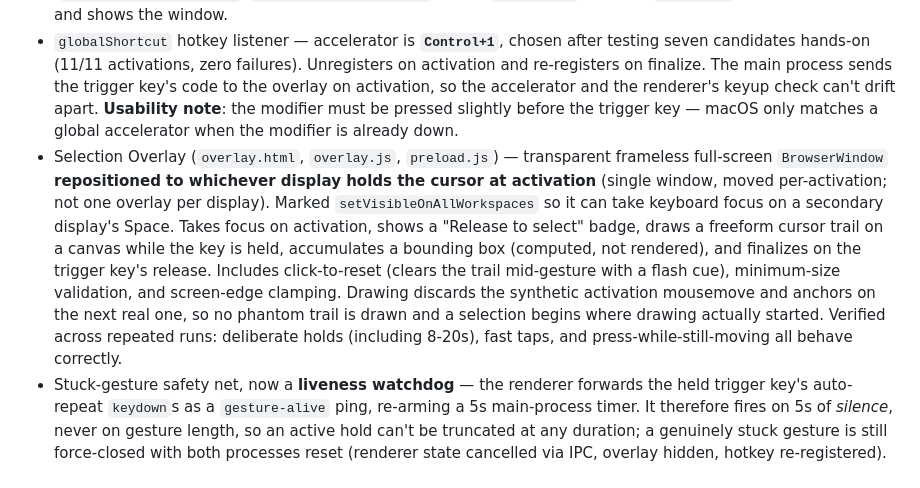
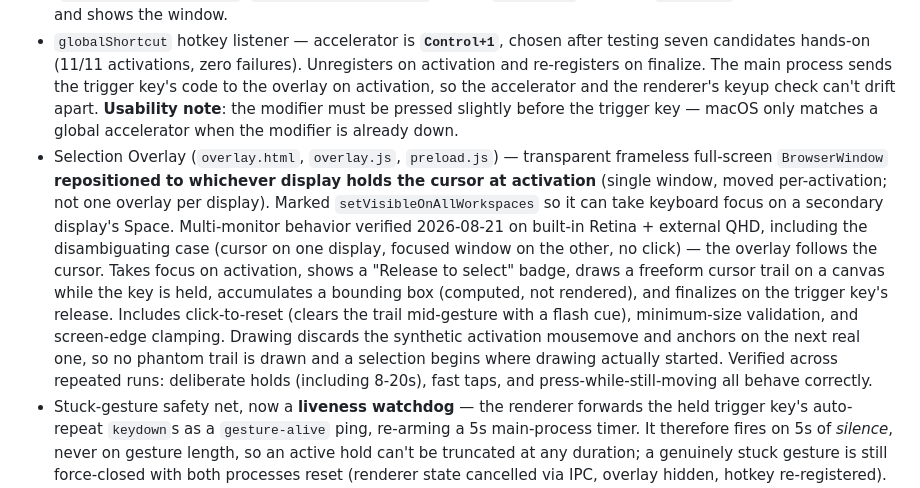
Before and after one commit to nickpham123/screen-region-agent, a Markdown page: .claude/memory/project_state.md, the part around the change. Drawn GitHub-style.

```diff
--- a/.claude/memory/project_state.md
+++ b/.claude/memory/project_state.md
@@ -15,7 +15,7 @@ See `.claude/memory/decisions.md` — "App shell: Electron" — for why. Safe to
 - `mistral_vision_query.py` — Python reference implementation of the **single-turn** vision call, `ask_about_region(image_path, question) -> str`, calls Mistral's `mistral-small-latest`. Note: the actual contract needed now is multi-turn (`askAboutRegion(imagePath, conversationHistory)`, see decisions.md) — this file is reference for the core request logic, the JS port needs to extend it to carry conversation history, not just translate it 1:1.
 - Electron app scaffold (`main.js`, `index.html`, `package.json`) — main process creates one `BrowserWindow` (`contextIsolation: true`, `nodeIntegration: false`), loads `index.html`. Verified: `npm start` launches the app and shows the window.
 - `globalShortcut` hotkey listener — accelerator is **`Control+1`**, chosen after testing seven candidates hands-on (11/11 activations, zero failures). Unregisters on activation and re-registers on finalize. The main process sends the trigger key's code to the overlay on activation, so the accelerator and the renderer's keyup check can't drift apart. **Usability note**: the modifier must be pressed slightly before the trigger key — macOS only matches a global accelerator when the modifier is already down.
-- Selection Overlay (`overlay.html`, `overlay.js`, `preload.js`) — transparent frameless full-screen `BrowserWindow` **repositioned to whichever display holds the cursor at activation** (single window, moved per-activation; not one overlay per display). Marked `setVisibleOnAllWorkspaces` so it can take keyboard focus on a secondary display's Space. Takes focus on activation, shows a "Release to select" badge, draws a freeform cursor trail on a canvas while the key is held, accumulates a bounding box (computed, not rendered), and finalizes on the trigger key's release. Includes click-to-reset (clears the trail mid-gesture with a flash cue), minimum-size validation, and screen-edge clamping. Drawing discards the synthetic activation mousemove and anchors on the next real one, so no phantom trail is drawn and a selection begins where drawing actually started. Verified across repeated runs: deliberate holds (including 8-20s), fast taps, and press-while-still-moving all behave correctly.
+- Selection Overlay (`overlay.html`, `overlay.js`, `preload.js`) — transparent frameless full-screen `BrowserWindow` **repositioned to whichever display holds the cursor at activation** (single window, moved per-activation; not one overlay per display). Marked `setVisibleOnAllWorkspaces` so it can take keyboard focus on a secondary display's Space. Multi-monitor behavior verified 2026-08-21 on built-in Retina + external QHD, including the disambiguating case (cursor on one display, focused window on the other, no click) — the overlay follows the cursor. Takes focus on activation, shows a "Release to select" badge, draws a freeform cursor trail on a canvas while the key is held, accumulates a bounding box (computed, not rendered), and finalizes on the trigger key's release. Includes click-to-reset (clears the trail mid-gesture with a flash cue), minimum-size validation, and screen-edge clamping. Drawing discards the synthetic activation mousemove and anchors on the next real one, so no phantom trail is drawn and a selection begins where drawing actually started. Verified across repeated runs: deliberate holds (including 8-20s), fast taps, and press-while-still-moving all behave correctly.
 - Stuck-gesture safety net, now a **liveness watchdog** — the renderer forwards the held trigger key's auto-repeat `keydown`s as a `gesture-alive` ping, re-arming a 5s main-process timer. It therefore fires on 5s of *silence*, never on gesture length, so an active hold can't be truncated at any duration; a genuinely stuck gesture is still force-closed with both processes reset (renderer state cancelled via IPC, overlay hidden, hotkey re-registered). Replaced a fixed 5s deadline that was cutting off real in-progress holds. Degrades to the old behavior if macOS key repeat is set to Off.
 
 ## Known unreliable
```
Also changed, not shown: .claude/memory/decisions.md (+2 -2 lines), .claude/memory/phase_log.md (+1 -0 lines).
